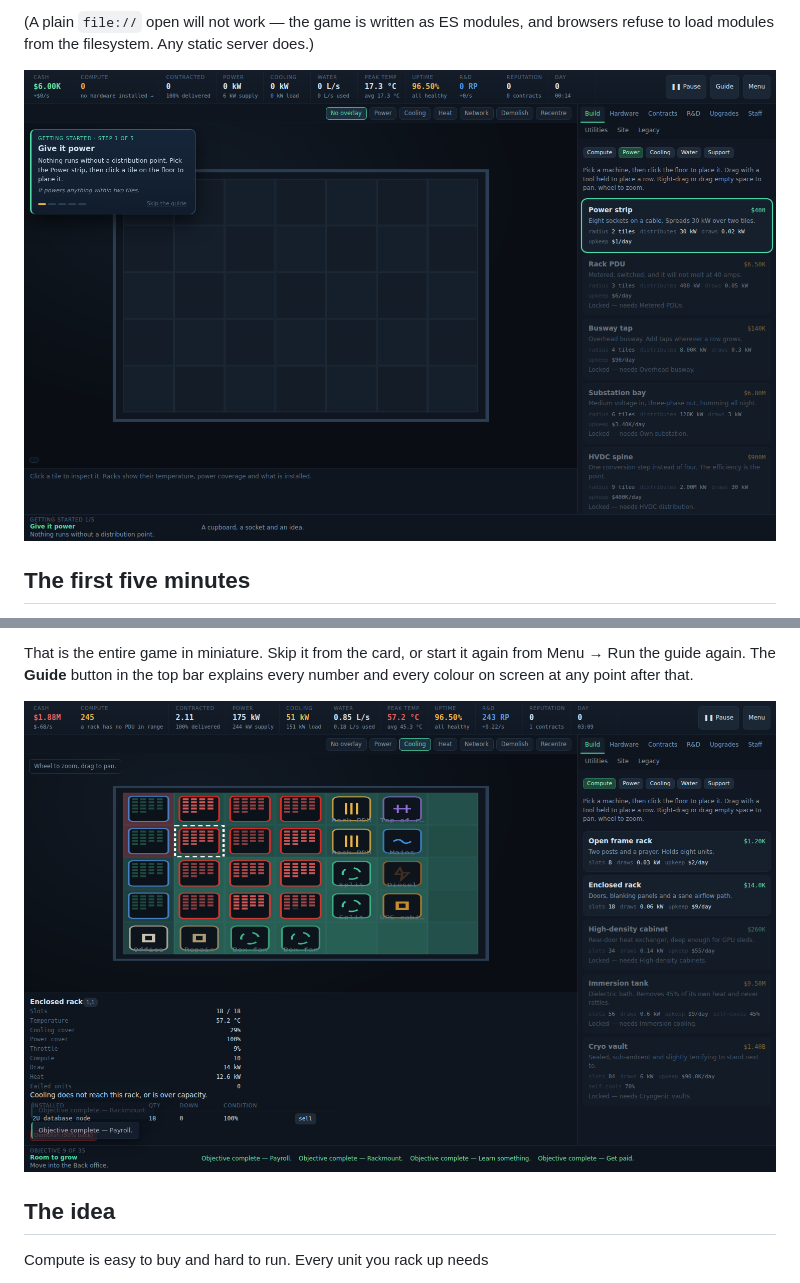
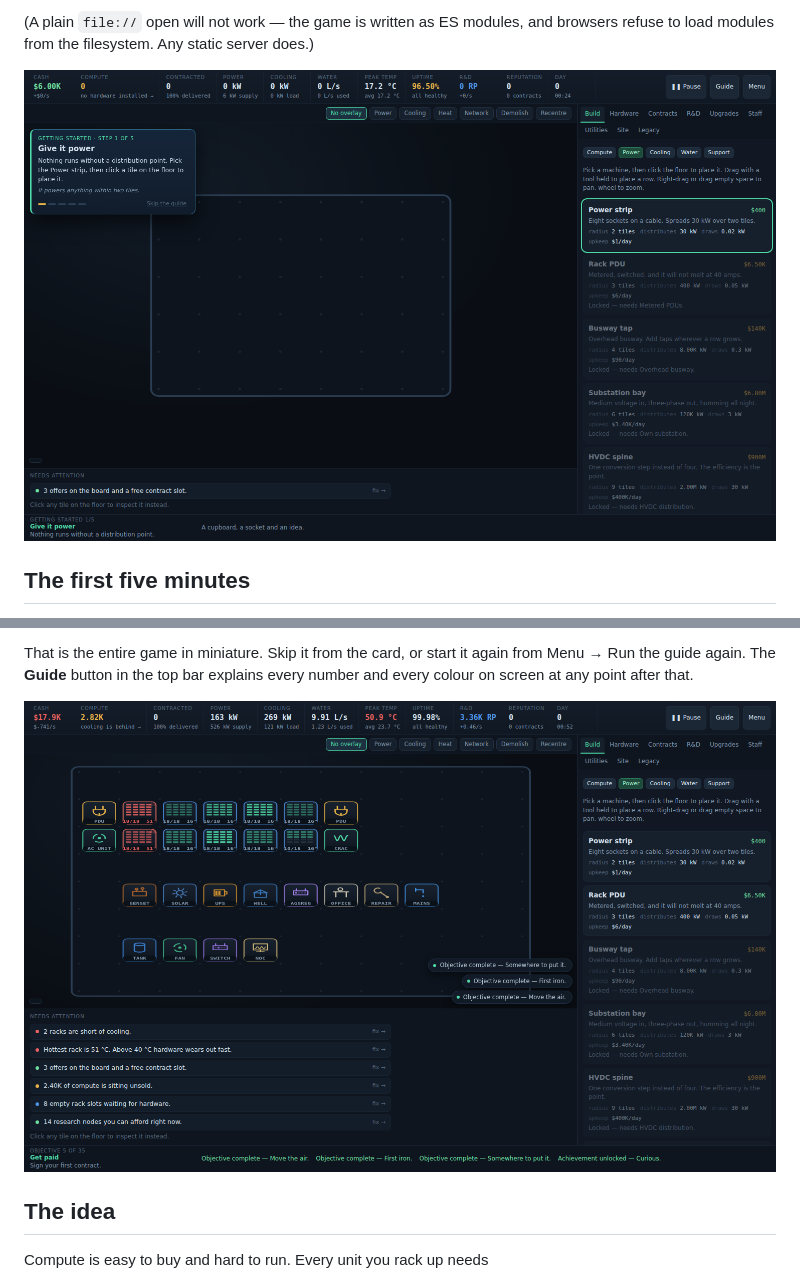
Before and after one commit to emilbundsgaard-crypto/rack-and-ruin, a Markdown page: README.md, 2 parts joined by grey strips. Drawn GitHub-style; pictures changed too: docs/screenshot-cooling-overlay.png (deleted), docs/screenshot-floor.png (added), docs/screenshot-guided-start.png.

```diff
--- a/README.md
+++ b/README.md
@@ -36,7 +36,7 @@ That is the entire game in miniature. Skip it from the card, or start it again
 from Menu → Run the guide again. The **Guide** button in the top bar explains
 every number and every colour on screen at any point after that.
 
-![The cooling overlay, showing which racks nothing is pointed at](docs/screenshot-cooling-overlay.png)
+![A small room, with the to-do list under the floor](docs/screenshot-floor.png)
 
 ## The idea
 
```
Also changed, not shown: other parts of README.md (+10 -0 lines), docs/screenshot-campus.png (added), docs/screenshot-endgame.png, 12 other files.
